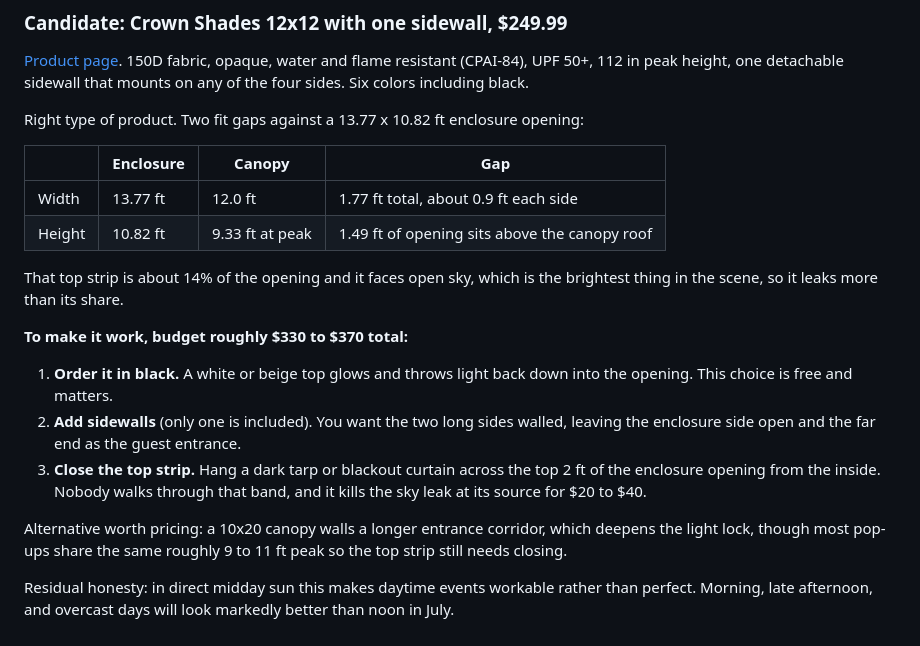
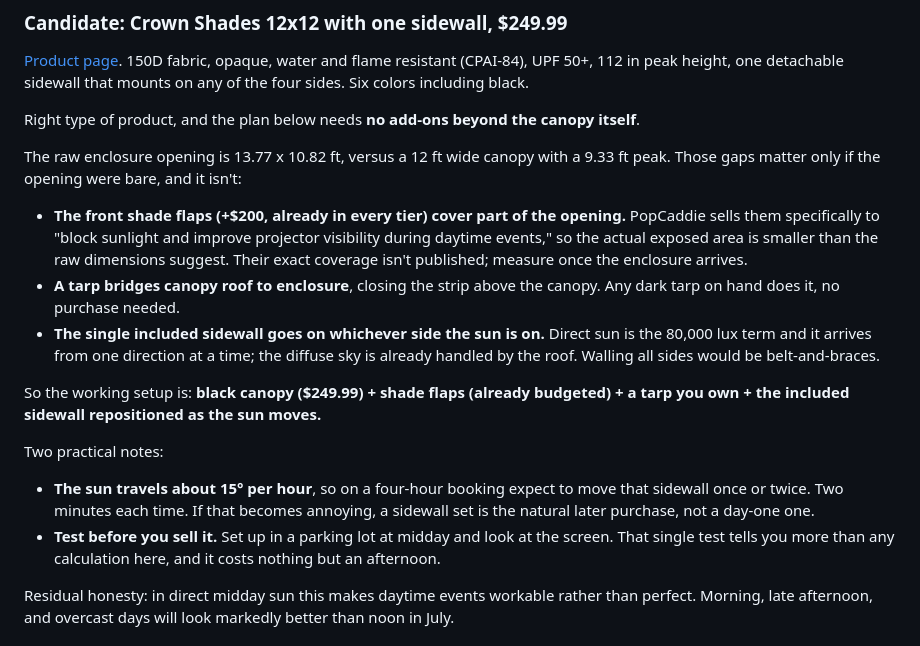
Before and after one commit to notcadenwhitt-stack/WhittWorksMobileGolf, a Markdown page: docs/PROJECTOR-BRIGHTNESS.md, the part around the change. Rendered like a GitHub page.

Commit message:
Correct the canopy plan: shade flaps and a bridging tarp make extra sidewalls unnecessary
Co-Authored-By: Claude Fable 5 <noreply@anthropic.com>

```diff
--- a/docs/PROJECTOR-BRIGHTNESS.md
+++ b/docs/PROJECTOR-BRIGHTNESS.md
@@ -75,22 +75,20 @@ Cost is roughly $150 to $400 for a 10x10 or 10x20 pop-up with sidewalls, versus
 
 [Product page](https://crown-outdoor.com/products/12x12-pop-up-canopy-with-1-sidewall). 150D fabric, opaque, water and flame resistant (CPAI-84), UPF 50+, 112 in peak height, one detachable sidewall that mounts on any of the four sides. Six colors including black.
 
-Right type of product. Two fit gaps against a 13.77 x 10.82 ft enclosure opening:
+Right type of product, and the plan below needs **no add-ons beyond the canopy itself**.
 
-| | Enclosure | Canopy | Gap |
-|---|---|---|---|
-| Width | 13.77 ft | 12.0 ft | 1.77 ft total, about 0.9 ft each side |
-| Height | 10.82 ft | 9.33 ft at peak | 1.49 ft of opening sits above the canopy roof |
+The raw enclosure opening is 13.77 x 10.82 ft, versus a 12 ft wide canopy with a 9.33 ft peak. Those gaps matter only if the opening were bare, and it isn't:
 
-That top strip is about 14% of the opening and it faces open sky, which is the brightest thing in the scene, so it leaks more than its share.
+- **The front shade flaps (+$200, already in every tier) cover part of the opening.** PopCaddie sells them specifically to "block sunlight and improve projector visibility during daytime events," so the actual exposed area is smaller than the raw dimensions suggest. Their exact coverage isn't published; measure once the enclosure arrives.
+- **A tarp bridges canopy roof to enclosure**, closing the strip above the canopy. Any dark tarp on hand does it, no purchase needed.
+- **The single included sidewall goes on whichever side the sun is on.** Direct sun is the 80,000 lux term and it arrives from one direction at a time; the diffuse sky is already handled by the roof. Walling all sides would be belt-and-braces.
 
-**To make it work, budget roughly $330 to $370 total:**
+So the working setup is: **black canopy ($249.99) + shade flaps (already budgeted) + a tarp you own + the included sidewall repositioned as the sun moves.**
 
-1. **Order it in black.** A white or beige top glows and throws light back down into the opening. This choice is free and matters.
-2. **Add sidewalls** (only one is included). You want the two long sides walled, leaving the enclosure side open and the far end as the guest entrance.
-3. **Close the top strip.** Hang a dark tarp or blackout curtain across the top 2 ft of the enclosure opening from the inside. Nobody walks through that band, and it kills the sky leak at its source for $20 to $40.
+Two practical notes:
 
-Alternative worth pricing: a 10x20 canopy walls a longer entrance corridor, which deepens the light lock, though most pop-ups share the same roughly 9 to 11 ft peak so the top strip still needs closing.
+- **The sun travels about 15° per hour**, so on a four-hour booking expect to move that sidewall once or twice. Two minutes each time. If that becomes annoying, a sidewall set is the natural later purchase, not a day-one one.
+- **Test before you sell it.** Set up in a parking lot at midday and look at the screen. That single test tells you more than any calculation here, and it costs nothing but an afternoon.
 
 Residual honesty: in direct midday sun this makes daytime events workable rather than perfect. Morning, late afternoon, and overcast days will look markedly better than noon in July.
 
```
